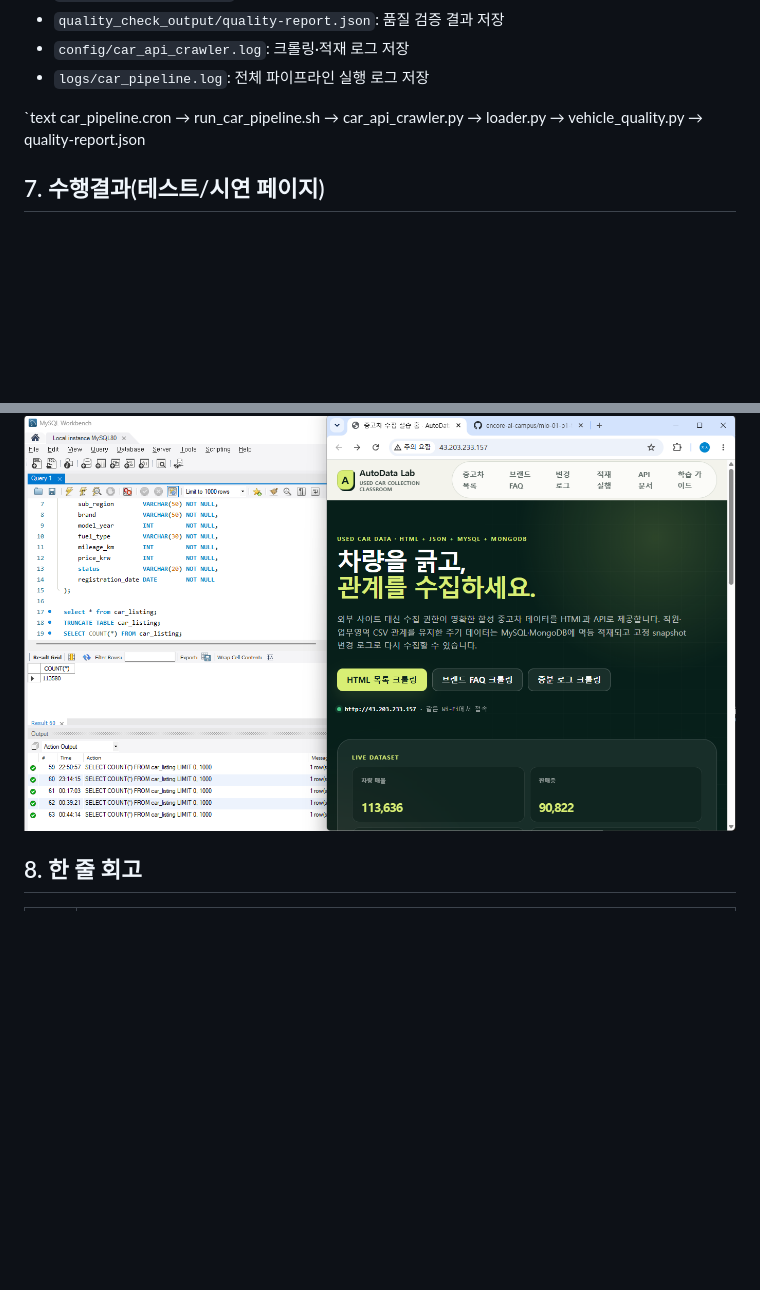
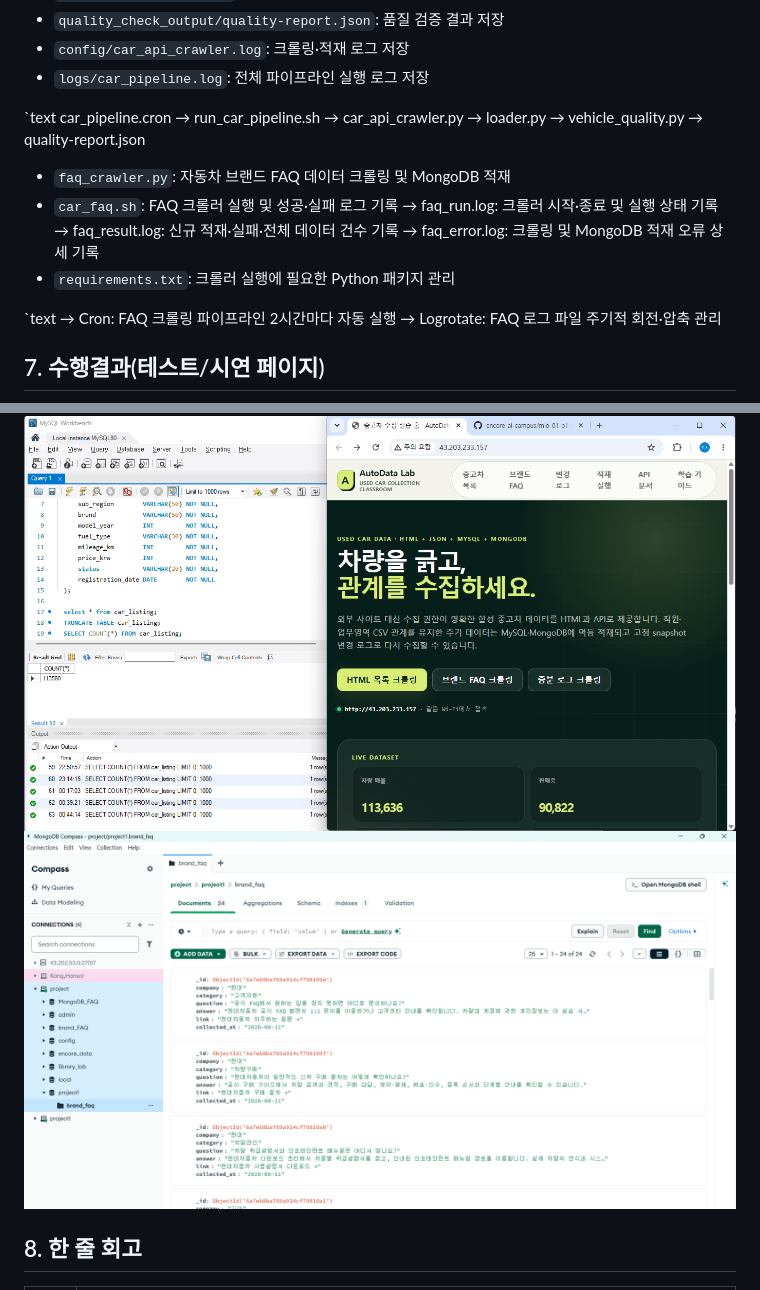
Before and after one commit to encore-ai-campus/mlo-01-p1-team4, a Markdown page: README.md, 2 parts joined by grey strips. Drawn GitHub-style; blank space fills up the shorter version.

Commit message:
FAQ 내용수정

```diff
--- a/README.md
+++ b/README.md
@@ -77,9 +77,22 @@ car_pipeline.cron
   → quality-report.json
 
 
+- `faq_crawler.py`: 자동차 브랜드 FAQ 데이터 크롤링 및 MongoDB 적재
+- `car_faq.sh`: FAQ 크롤러 실행 및 성공·실패 로그 기록
+    → faq_run.log: 크롤러 시작·종료 및 실행 상태 기록
+    → faq_result.log: 신규 적재·실패·전체 데이터 건수 기록
+    → faq_error.log: 크롤링 및 MongoDB 적재 오류 상세 기록
+- `requirements.txt`: 크롤러 실행에 필요한 Python 패키지 관리
+
+`text
+  → Cron: FAQ 크롤링 파이프라인 2시간마다 자동 실행
+  → Logrotate: FAQ 로그 파일 주기적 회전·압축 관리
+
+
 ## 7. 수행결과(테스트/시연 페이지)
 
 ![alt text](car_listing.png)
+![alt text](compass.png)
 
 ## 8. 한 줄 회고
 
```
